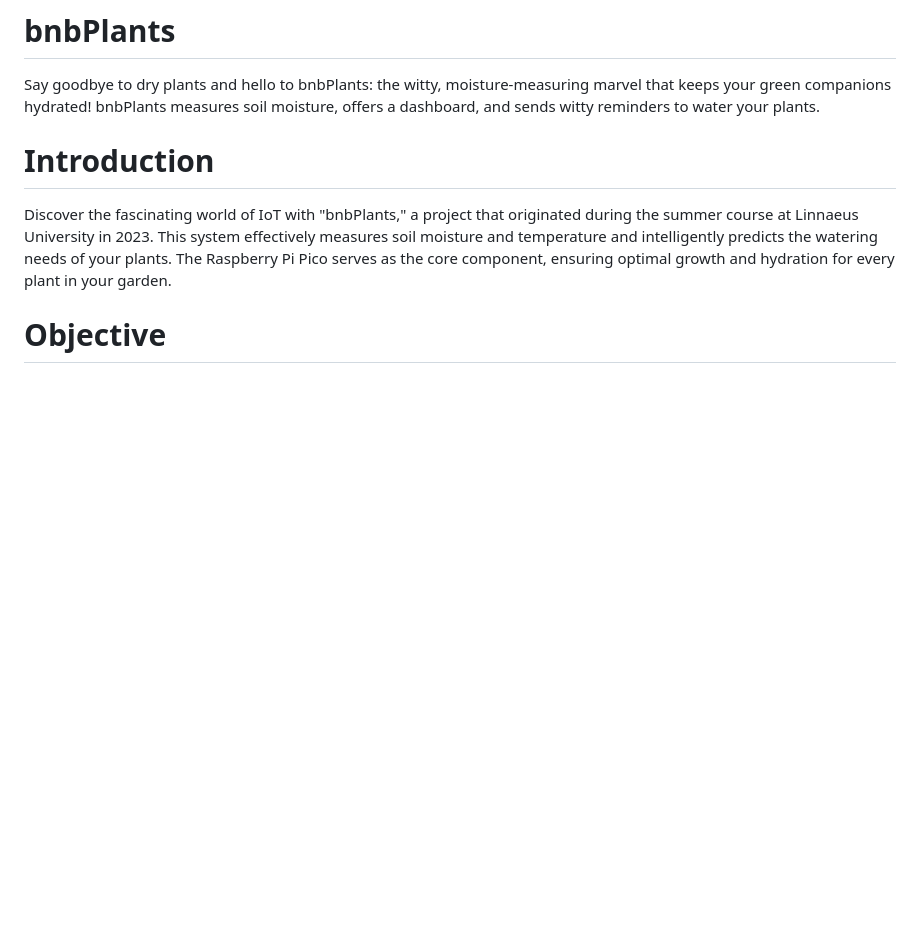
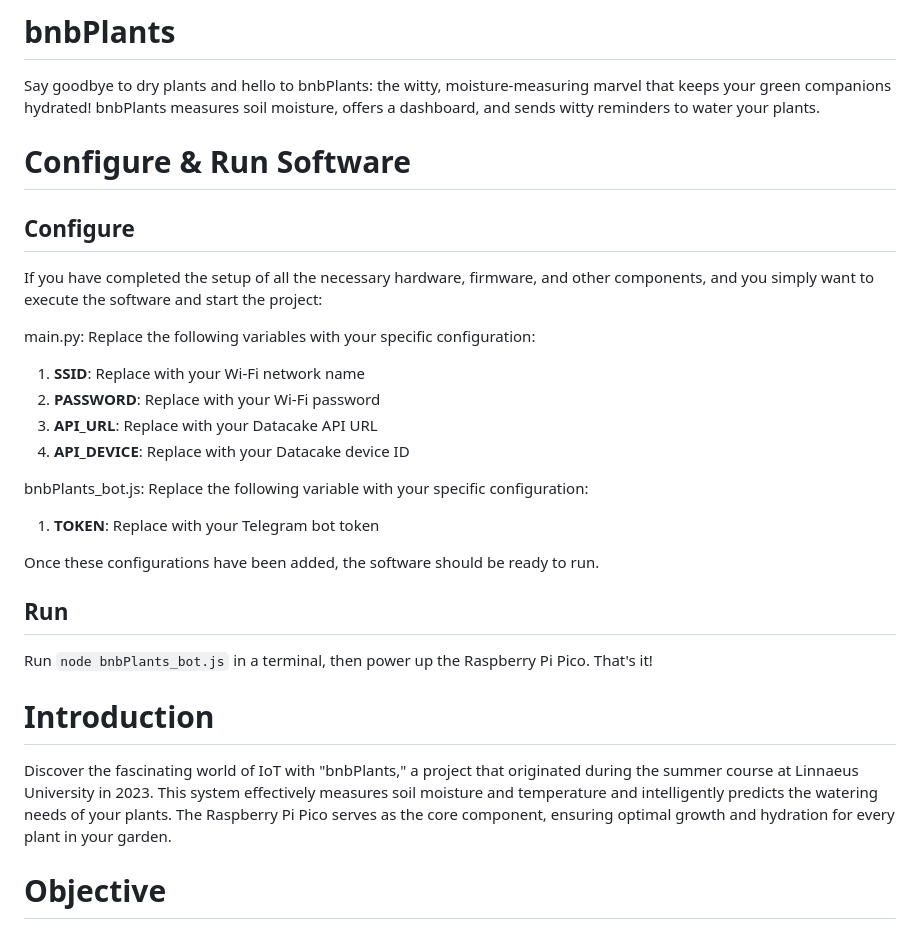
Before and after one commit to realfishsam/bnbPlants, a Markdown page: README.md, the part around the change. GitHub-like rendering; blank space fills up the shorter version.

Commit message:
Added configure and run guide :100:

```diff
--- a/README.md
+++ b/README.md
@@ -1,5 +1,30 @@
 # bnbPlants
 Say goodbye to dry plants and hello to bnbPlants: the witty, moisture-measuring marvel that keeps your green companions hydrated! bnbPlants measures soil moisture, offers a dashboard, and sends witty reminders to water your plants.
+
+# Configure & Run Software
+## Configure
+
+If you have completed the setup of all the necessary hardware, firmware, and other components, and you simply want to execute the software and start the project:
+
+main.py:
+Replace the following variables with your specific configuration:
+
+1. **SSID**: Replace with your Wi-Fi network name
+2. **PASSWORD**: Replace with your Wi-Fi password
+3. **API_URL**: Replace with your Datacake API URL
+4. **API_DEVICE**: Replace with your Datacake device ID
+
+bnbPlants_bot.js:
+Replace the following variable with your specific configuration:
+
+1. **TOKEN**: Replace with your Telegram bot token
+
+Once these configurations have been added, the software should be ready to run.
+
+## Run
+
+Run `node bnbPlants_bot.js` in a terminal, then power up the Raspberry Pi Pico. That's it!
+
 
 # Introduction
 Discover the fascinating world of IoT with "bnbPlants," a project that originated during the summer course at Linnaeus University in 2023. This system effectively measures soil moisture and temperature and intelligently predicts the watering needs of your plants. The Raspberry Pi Pico serves as the core component, ensuring optimal growth and hydration for every plant in your garden.
```
